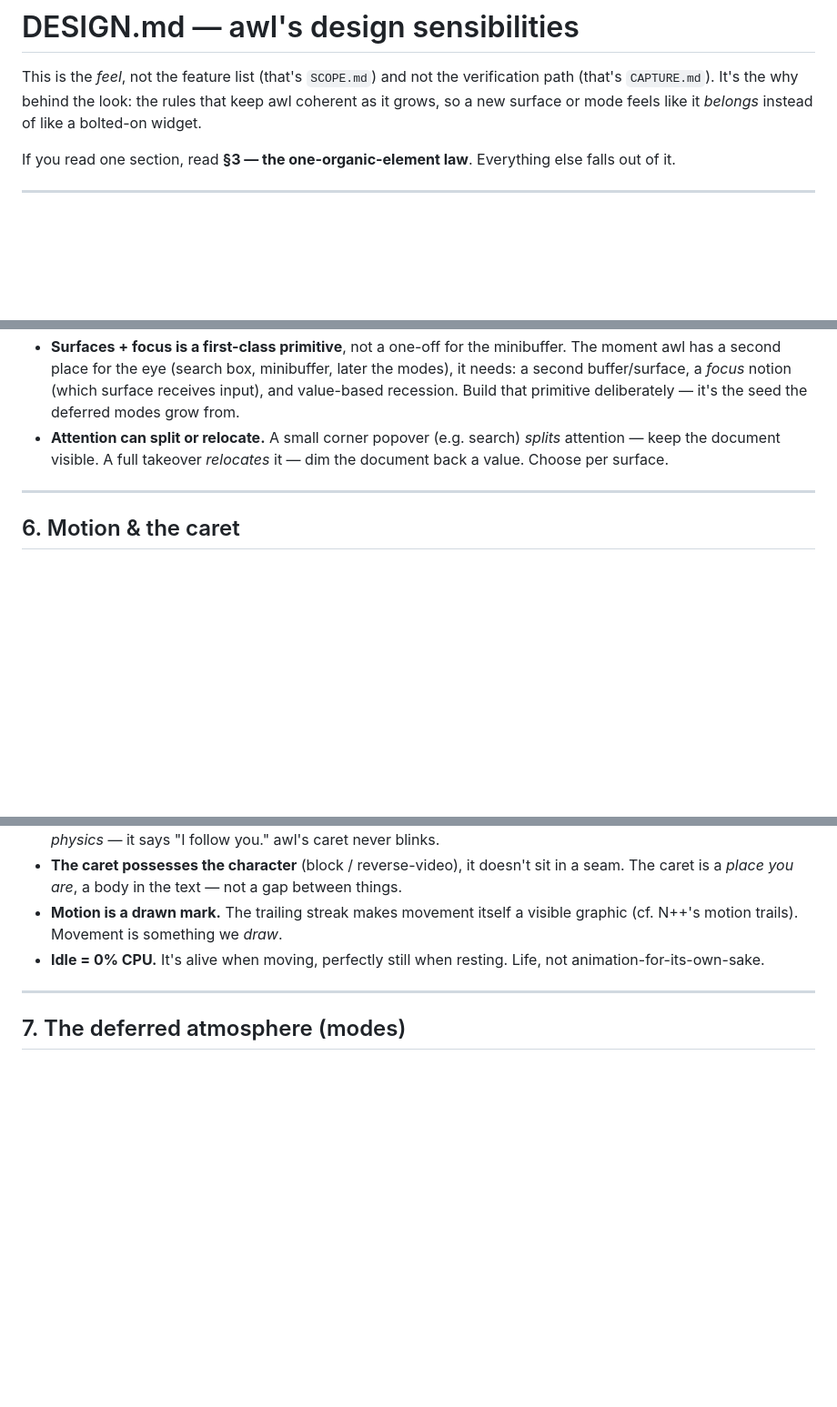
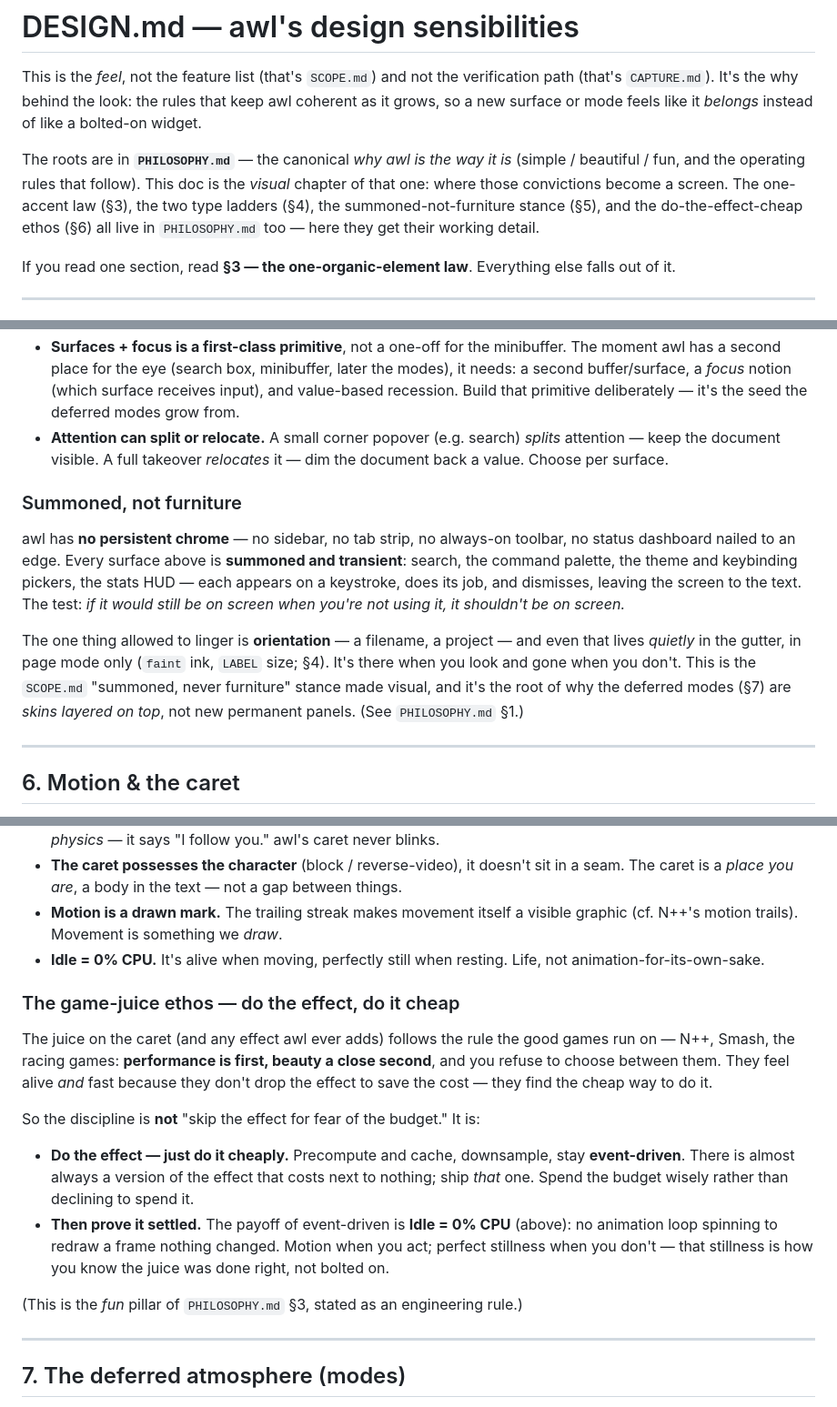
Before and after one commit to Frank-P-Lu/awl-next, a Markdown page: DESIGN.md, 3 parts joined by grey strips. Shown at 91% size. Drawn GitHub-style; blank space fills up the shorter version.

```diff
--- a/DESIGN.md
+++ b/DESIGN.md
@@ -4,6 +4,13 @@ This is the *feel*, not the feature list (that's `SCOPE.md`) and not the
 verification path (that's `CAPTURE.md`). It's the why behind the look: the rules
 that keep awl coherent as it grows, so a new surface or mode feels like it
 *belongs* instead of like a bolted-on widget.
+
+The roots are in **`PHILOSOPHY.md`** — the canonical *why awl is the way it is*
+(simple / beautiful / fun, and the operating rules that follow). This doc is the
+*visual* chapter of that one: where those convictions become a screen. The
+one-accent law (§3), the two type ladders (§4), the summoned-not-furniture stance
+(§5), and the do-the-effect-cheap ethos (§6) all live in `PHILOSOPHY.md` too —
+here they get their working detail.
 
 If you read one section, read **§3 — the one-organic-element law**. Everything
 else falls out of it.
@@ -197,6 +204,22 @@ solids and voids differ by tone, not outlines or shadows.
   *splits* attention — keep the document visible. A full takeover *relocates* it —
   dim the document back a value. Choose per surface.
 
+### Summoned, not furniture
+
+awl has **no persistent chrome** — no sidebar, no tab strip, no always-on
+toolbar, no status dashboard nailed to an edge. Every surface above is
+**summoned and transient**: search, the command palette, the theme and keybinding
+pickers, the stats HUD — each appears on a keystroke, does its job, and dismisses,
+leaving the screen to the text. The test: *if it would still be on screen when
+you're not using it, it shouldn't be on screen.*
+
+The one thing allowed to linger is **orientation** — a filename, a project — and
+even that lives *quietly* in the gutter, in page mode only (`faint` ink, `LABEL`
+size; §4). It's there when you look and gone when you don't. This is the
+`SCOPE.md` "summoned, never furniture" stance made visual, and it's the root of
+why the deferred modes (§7) are *skins layered on top*, not new permanent panels.
+(See `PHILOSOPHY.md` §1.)
+
 ---
 
 ## 6. Motion & the caret
@@ -220,6 +243,27 @@ The caret is where the soul lives. Principles encoded in `src/caret.rs`:
   graphic (cf. N++'s motion trails). Movement is something we *draw*.
 - **Idle = 0% CPU.** It's alive when moving, perfectly still when resting. Life,
   not animation-for-its-own-sake.
+
+### The game-juice ethos — do the effect, do it cheap
+
+The juice on the caret (and any effect awl ever adds) follows the rule the good
+games run on — N++, Smash, the racing games: **performance is first, beauty a
+close second**, and you refuse to choose between them. They feel alive *and* fast
+because they don't drop the effect to save the cost — they find the cheap way to
+do it.
+
+So the discipline is **not** "skip the effect for fear of the budget." It is:
+
+- **Do the effect — just do it cheaply.** Precompute and cache, downsample, stay
+  **event-driven**. There is almost always a version of the effect that costs
+  next to nothing; ship *that* one. Spend the budget wisely rather than declining
+  to spend it.
+- **Then prove it settled.** The payoff of event-driven is **Idle = 0% CPU**
+  (above): no animation loop spinning to redraw a frame nothing changed. Motion
+  when you act; perfect stillness when you don't — that stillness is how you know
+  the juice was done right, not bolted on.
+
+(This is the *fun* pillar of `PHILOSOPHY.md` §3, stated as an engineering rule.)
 
 ---
 
```
Also changed, not shown: CLAUDE.md (+18 -4 lines), PHILOSOPHY.md (added, +200 -0 lines).
